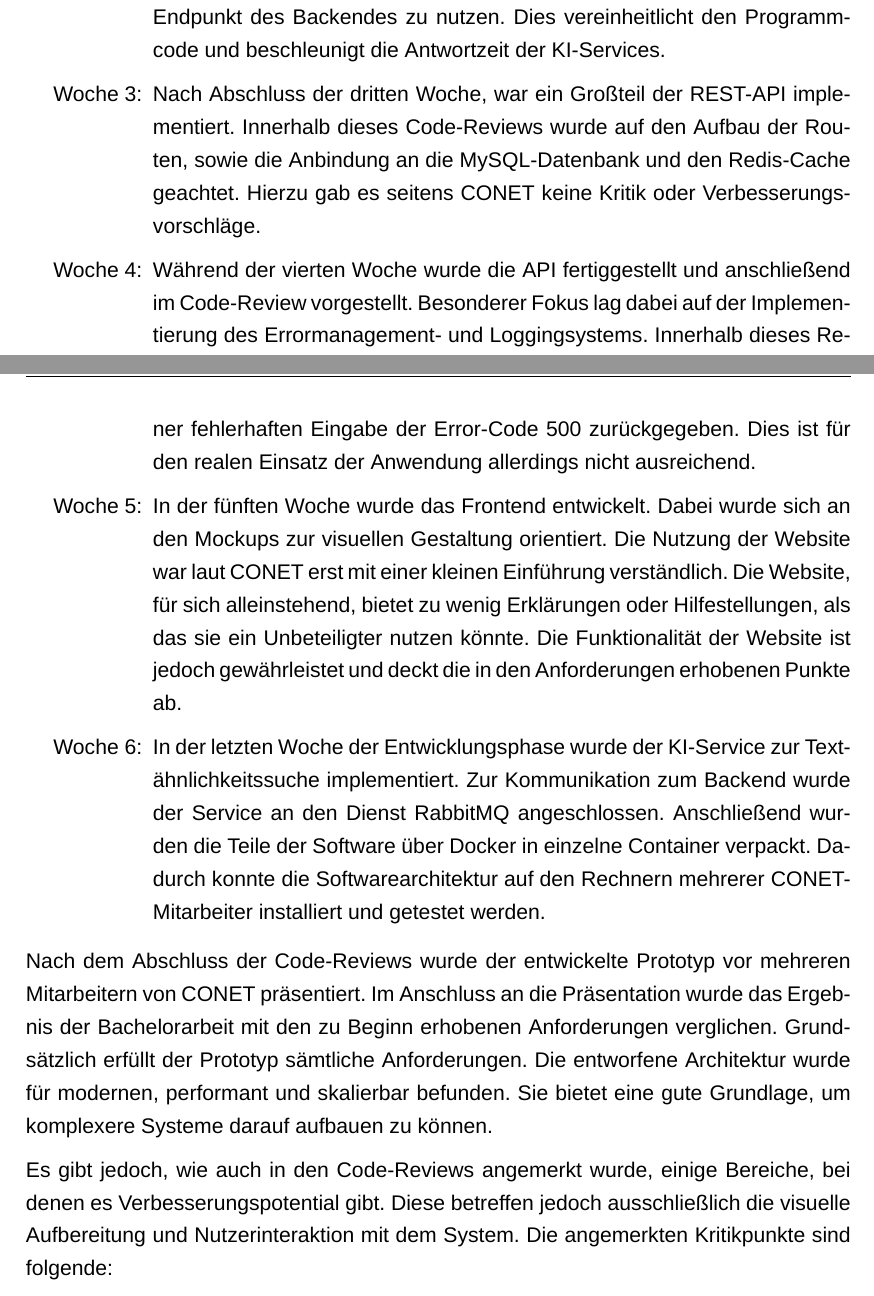
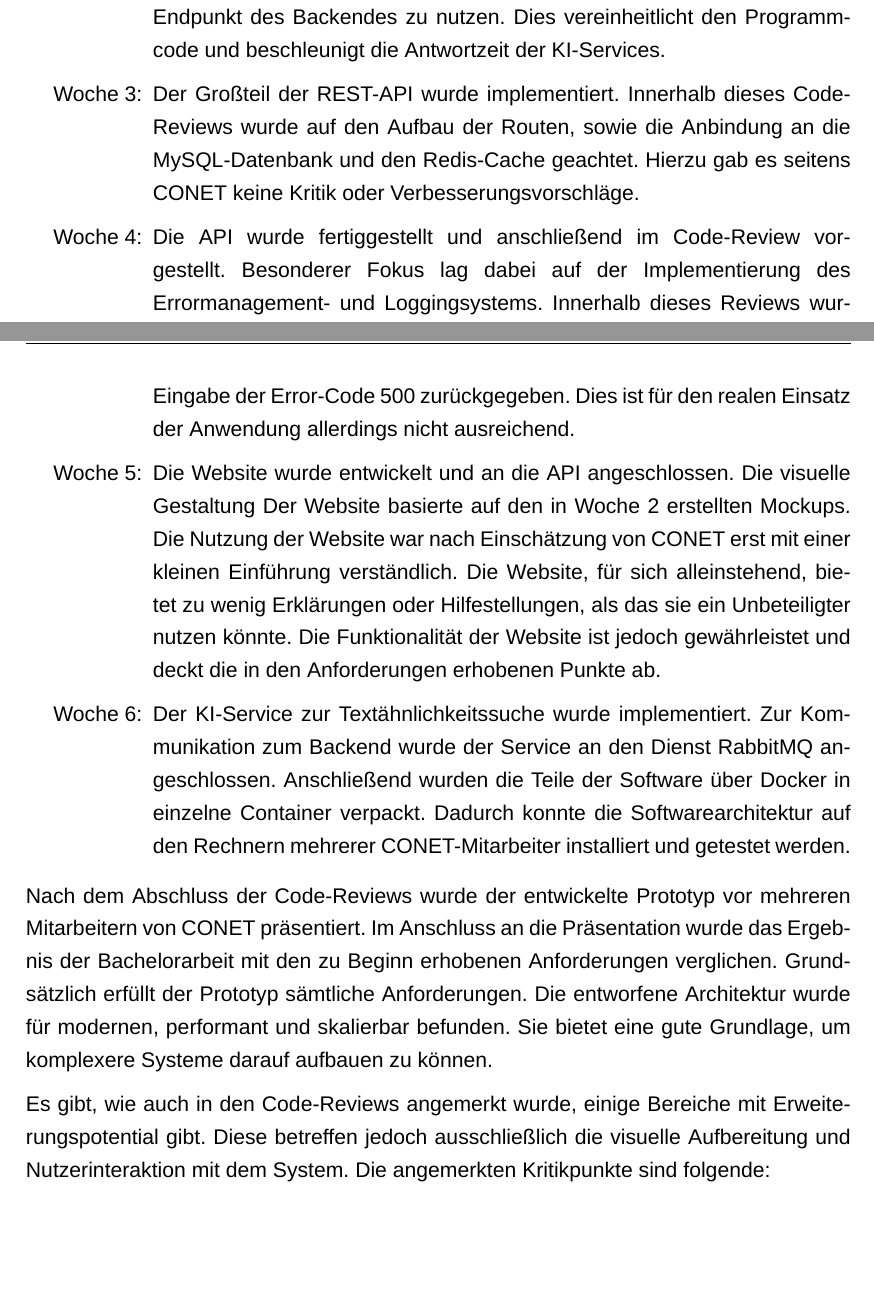
Before and after one commit to ldilba/BA, a LaTeX document (Arbeit.tex, which reads abschnitte/Evaluation.tex, aussehen/hbrs-inf.sty): two parts of pages 63 and 64 of 69, joined at a grey line, cut so that both start at the same text, the shorter picture padded with empty space. Compiled offline with XeLaTeX; a missing font is replaced by an installed copy or a similar font.

Commit message:
Finale Korrekturen

```diff
--- a/abschnitte/Evaluation.tex
+++ b/abschnitte/Evaluation.tex
@@ -4,15 +4,15 @@ Die Evaluation der Software wurde mit einem Mitarbeiter von CONET während der E
 \begin{itemize}[leftmargin=6em]
 \item [Woche 1:] Recherche zu den Bereichen Microservice-Architekturen und Schnittstellen war die hauptsächliche Aufgabe zu Beginn des Projekts. Im ersten Code-Review wurde die geplante Architektur vorgestellt. Das primäre Feedback zur geplanten Architektur war, nicht nur eine allgemeingültige Schnittstelle zu entwickeln, sondern die Implementierung einer Textähnlichkeitssuche in den Vordergrund zu stellen. Anhand dieser KI soll die Funktionalität der Schnittstelle gezeigt werden.
 \item [Woche 2:] Das Konzept für die Implementierung der Schnittstelle wurde nach einer Anpassung der geplanten Architektur entworfen. Dieses Konzept umfasst ein Architekturdiagramm, welches die Komponenten innerhalb der Software darstellt, ein Prozessablaufdiagramm, in dem die Funktionsweise und Abläufe der Schnittelle visualisiert sind und Mockups für die zu implementierende Website. Die ursprünglich geplante Kommunikation von dem Service zur API sollte ebenfalls mit RabbitMQ umgesetzt werden, statt den API-Endpunkt des Backendes zu nutzen. Dies vereinheitlicht den Programmcode und beschleunigt die Antwortzeit der KI-Services.
-\item [Woche 3:] Nach Abschluss der dritten Woche, war ein Großteil der REST-API implementiert. Innerhalb dieses Code-Reviews wurde auf den Aufbau der Routen, sowie die Anbindung an die MySQL-Datenbank und den Redis-Cache geachtet. Hierzu gab es seitens CONET keine Kritik oder Verbesserungsvorschläge.
-\item [Woche 4:] Während der vierten Woche wurde die API fertiggestellt und anschließend im Code-Review vorgestellt. Besonderer Fokus lag dabei auf der Implementierung des Errormanagement- und Loggingsystems. Innerhalb dieses Reviews wurde auch Grafana zur Visualisierung der Logs vorgestellt. Ein Kritikpunkt an der gewählten Kombination aus einer MySQL-Datenbank und Grafana war, dass das System bei der Anzeige einer größeren Anzahl an Logs langsam wird. Die Anzahl der angezeigten Logs in Grafana musste demnach beschränkt werden. Des Weiteren benötigt das System zum Error-Handling für den Einsatz in einer Produktivumgebung eine genauere Aufteilung der Error-Codes. Im aktuellen Zustand des Prototyps wird bei einer fehlerhaften Eingabe der Error-Code 500 zurückgegeben. Dies ist für den realen Einsatz der Anwendung allerdings nicht ausreichend.
-\item [Woche 5:] In der fünften Woche wurde das Frontend entwickelt. Dabei wurde sich an den Mockups zur visuellen Gestaltung orientiert. Die Nutzung der Website war laut CONET erst mit einer kleinen Einführung verständlich. Die Website, für sich alleinstehend, bietet zu wenig Erklärungen oder Hilfestellungen, als das sie ein Unbeteiligter nutzen könnte. Die Funktionalität der Website ist jedoch gewährleistet und deckt die in den Anforderungen erhobenen Punkte ab.
-\item [Woche 6:] In der letzten Woche der Entwicklungsphase wurde der KI-Service zur Textähnlichkeitssuche implementiert. Zur Kommunikation zum Backend wurde der Service an den Dienst RabbitMQ angeschlossen. Anschließend wurden die Teile der Software über Docker in einzelne Container verpackt. Dadurch konnte die Softwarearchitektur auf den Rechnern mehrerer CONET-Mitarbeiter installiert und getestet werden.
+\item [Woche 3:] Der Großteil der REST-API wurde implementiert. Innerhalb dieses Code-Reviews wurde auf den Aufbau der Routen, sowie die Anbindung an die MySQL-Datenbank und den Redis-Cache geachtet. Hierzu gab es seitens CONET keine Kritik oder Verbesserungsvorschläge.
+\item [Woche 4:] Die API wurde fertiggestellt und anschließend im Code-Review vorgestellt. Besonderer Fokus lag dabei auf der Implementierung des Errormanagement- und Loggingsystems. Innerhalb dieses Reviews wurde auch Grafana zur Visualisierung der Logs vorgestellt. Ein Kritikpunkt an der gewählten Kombination aus einer MySQL-Datenbank und Grafana war, dass das System bei der Anzeige einer größeren Anzahl an Logs langsam wird. Die Anzahl der angezeigten Logs in Grafana musste demnach beschränkt werden. Des Weiteren benötigt das System zum Error-Handling für den Einsatz in einer Produktivumgebung eine genauere Aufteilung der Error-Codes. Im aktuellen Zustand des Prototyps wird bei einer fehlerhaften Eingabe der Error-Code 500 zurückgegeben. Dies ist für den realen Einsatz der Anwendung allerdings nicht ausreichend.
+\item [Woche 5:] Die Website wurde entwickelt und an die API angeschlossen. Die visuelle Gestaltung Der Website basierte auf den in Woche 2 erstellten Mockups. Die Nutzung der Website war nach Einschätzung von CONET erst mit einer kleinen Einführung verständlich. Die Website, für sich alleinstehend, bietet zu wenig Erklärungen oder Hilfestellungen, als das sie ein Unbeteiligter nutzen könnte. Die Funktionalität der Website ist jedoch gewährleistet und deckt die in den Anforderungen erhobenen Punkte ab.
+\item [Woche 6:] Der KI-Service zur Textähnlichkeitssuche wurde implementiert. Zur Kommunikation zum Backend wurde der Service an den Dienst RabbitMQ angeschlossen. Anschließend wurden die Teile der Software über Docker in einzelne Container verpackt. Dadurch konnte die Softwarearchitektur auf den Rechnern mehrerer CONET-Mitarbeiter installiert und getestet werden.
 \end{itemize}
 
 Nach dem Abschluss der Code-Reviews wurde der entwickelte Prototyp vor mehreren Mitarbeitern von CONET präsentiert. Im Anschluss an die Präsentation wurde das Ergebnis der Bachelorarbeit mit den zu Beginn erhobenen Anforderungen verglichen. Grundsätzlich erfüllt der Prototyp sämtliche Anforderungen. Die entworfene Architektur wurde für modernen, performant und skalierbar befunden. Sie bietet eine gute Grundlage, um komplexere Systeme darauf aufbauen zu können.
 
-Es gibt jedoch, wie auch in den Code-Reviews angemerkt wurde, einige Bereiche, bei denen es Verbesserungspotential gibt. Diese betreffen jedoch ausschließlich die visuelle Aufbereitung und Nutzerinteraktion mit dem System. Die angemerkten Kritikpunkte sind folgende:
+Es gibt, wie auch in den Code-Reviews angemerkt wurde, einige Bereiche mit Erweiterungspotential gibt. Diese betreffen jedoch ausschließlich die visuelle Aufbereitung und Nutzerinteraktion mit dem System. Die angemerkten Kritikpunkte sind folgende:
 
 \begin{itemize}
 \item Die Nutzung der Website ist nicht intuitiv für neue Nutzer
--- a/aussehen/hbrs-inf.sty
+++ b/aussehen/hbrs-inf.sty
@@ -101,7 +101,9 @@
 \RedeclareSectionCommand[beforeskip=11pt,afterskip=5pt]{paragraph}
 
 \usepackage{sectsty}
+\setsansfont{Arial}
 \sectionfont{\fontsize{12}{0}\selectfont}
+
 
 % Kopfzeile und Fußzeile default
 \usepackage{lastpage}
```
Also changed, not shown: Arbeit.tex (+3 -3 lines), abschnitte/Deckblatt.tex (+6 -6 lines), abschnitte/Grundlagen.tex (+1 -1 lines), Arbeit.bbl, Arbeit.pdf, aussehen/hbrs-inf.sty (5 more changed lines).
